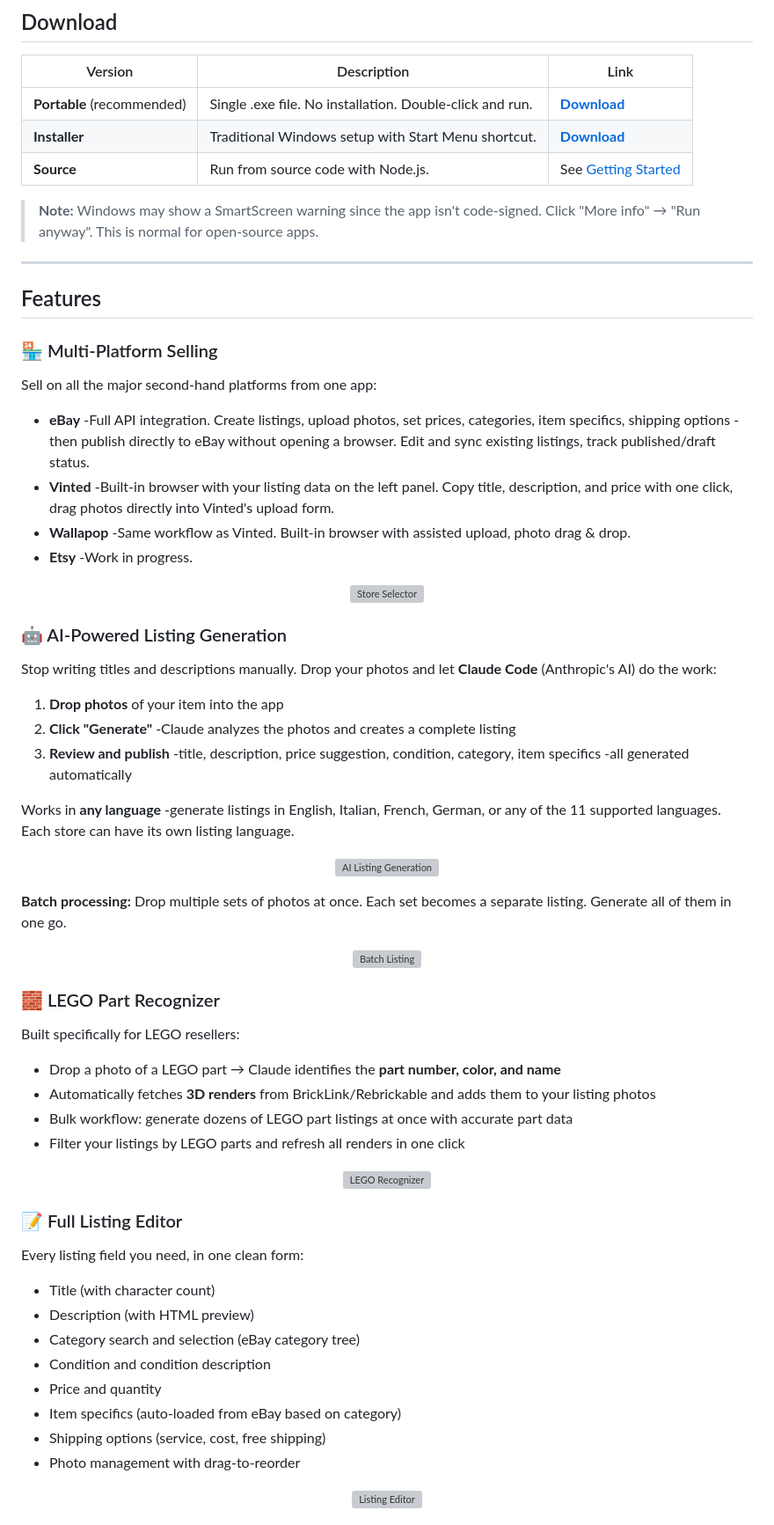
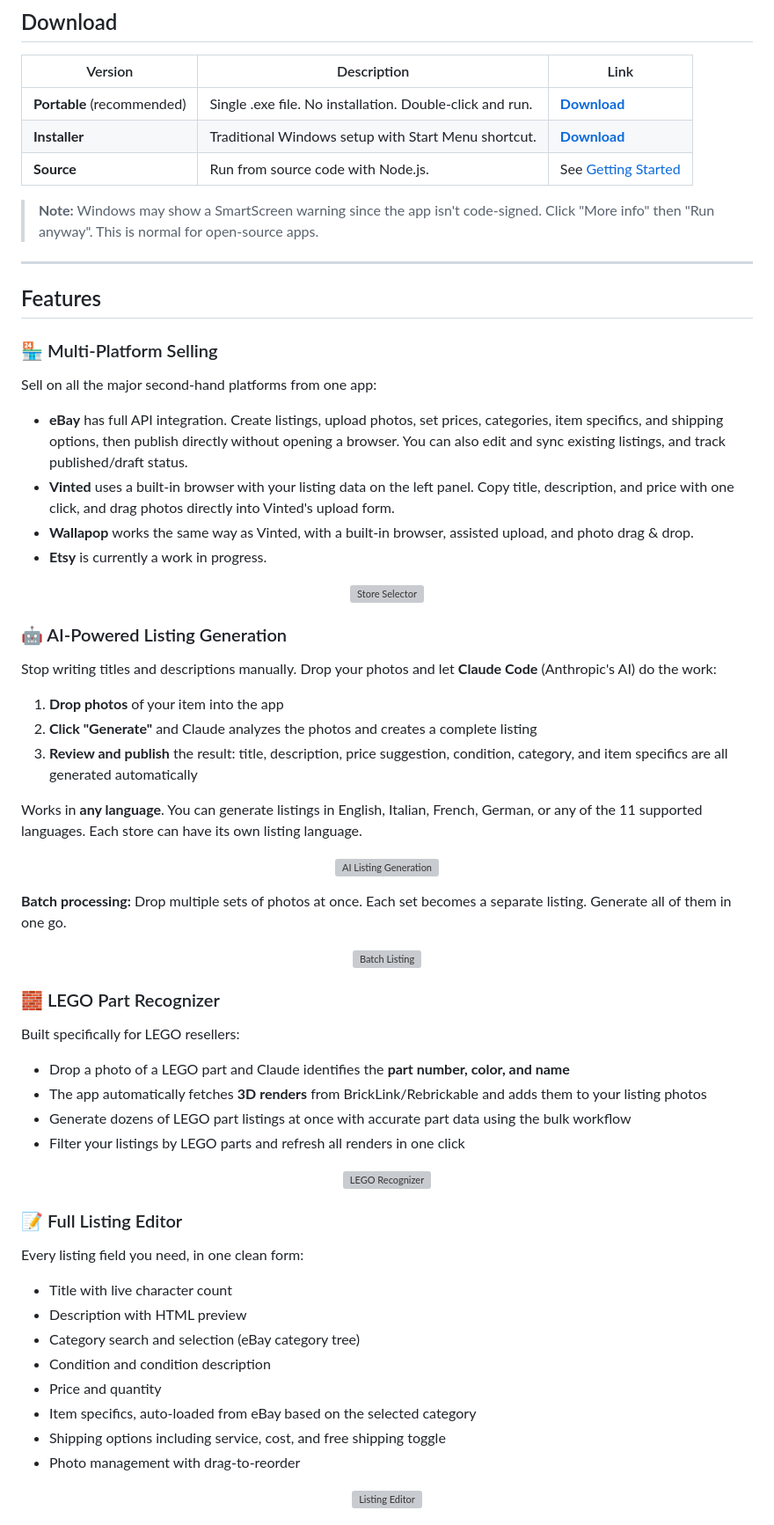
Before and after one commit to nowfrog/frogdrop, a Markdown page: README.md, the part around one of its changes. Shown at 88% size. Rendered like a GitHub page; grey boxes are pictures that could not be loaded.

```diff
--- a/README.md
+++ b/README.md
@@ -46,7 +46,7 @@ Drop your photos in, let Claude AI generate professional listings in seconds, th
 | **Installer** | Traditional Windows setup with Start Menu shortcut. | [**Download**](https://github.com/nowfrog/frogdrop/releases/latest) |
 | **Source** | Run from source code with Node.js. | See [Getting Started](#run-from-source) |
 
-> **Note:** Windows may show a SmartScreen warning since the app isn't code-signed. Click "More info" → "Run anyway". This is normal for open-source apps.
+> **Note:** Windows may show a SmartScreen warning since the app isn't code-signed. Click "More info" then "Run anyway". This is normal for open-source apps.
 
 ---
 
@@ -56,10 +56,10 @@ Drop your photos in, let Claude AI generate professional listings in seconds, th
 
 Sell on all the major second-hand platforms from one app:
 
-- **eBay** -Full API integration. Create listings, upload photos, set prices, categories, item specifics, shipping options -then publish directly to eBay without opening a browser. Edit and sync existing listings, track published/draft status.
-- **Vinted** -Built-in browser with your listing data on the left panel. Copy title, description, and price with one click, drag photos directly into Vinted's upload form.
-- **Wallapop** -Same workflow as Vinted. Built-in browser with assisted upload, photo drag & drop.
-- **Etsy** -Work in progress.
+- **eBay** has full API integration. Create listings, upload photos, set prices, categories, item specifics, and shipping options, then publish directly without opening a browser. You can also edit and sync existing listings, and track published/draft status.
+- **Vinted** uses a built-in browser with your listing data on the left panel. Copy title, description, and price with one click, and drag photos directly into Vinted's upload form.
+- **Wallapop** works the same way as Vinted, with a built-in browser, assisted upload, and photo drag & drop.
+- **Etsy** is currently a work in progress.
 
 <!-- SCREENSHOT: store selector page showing all platforms -->
 <p align="center">
@@ -71,10 +71,10 @@ Sell on all the major second-hand platforms from one app:
 Stop writing titles and descriptions manually. Drop your photos and let **Claude Code** (Anthropic's AI) do the work:
 
 1. **Drop photos** of your item into the app
-2. **Click "Generate"** -Claude analyzes the photos and creates a complete listing
-3. **Review and publish** -title, description, price suggestion, condition, category, item specifics -all generated automatically
+2. **Click "Generate"** and Claude analyzes the photos and creates a complete listing
+3. **Review and publish** the result: title, description, price suggestion, condition, category, and item specifics are all generated automatically
 
-Works in **any language** -generate listings in English, Italian, French, German, or any of the 11 supported languages. Each store can have its own listing language.
+Works in **any language**. You can generate listings in English, Italian, French, German, or any of the 11 supported languages. Each store can have its own listing language.
 
 <!-- SCREENSHOT: the batch listing view with photos on left, generate button, and preview on right -->
 <p align="center">
@@ -92,9 +92,9 @@ Works in **any language** -generate listings in English, Italian, French, German
 
 Built specifically for LEGO resellers:
 
-- Drop a photo of a LEGO part → Claude identifies the **part number, color, and name**
-- Automatically fetches **3D renders** from BrickLink/Rebrickable and adds them to your listing photos
-- Bulk workflow: generate dozens of LEGO part listings at once with accurate part data
+- Drop a photo of a LEGO part and Claude identifies the **part number, color, and name**
+- The app automatically fetches **3D renders** from BrickLink/Rebrickable and adds them to your listing photos
+- Generate dozens of LEGO part listings at once with accurate part data using the bulk workflow
 - Filter your listings by LEGO parts and refresh all renders in one click
 
 <!-- SCREENSHOT: a LEGO listing showing the part recognition and 3D render -->
@@ -106,13 +106,13 @@ Built specifically for LEGO resellers:
 
 Every listing field you need, in one clean form:
 
-- Title (with character count)
-- Description (with HTML preview)
+- Title with live character count
+- Description with HTML preview
 - Category search and selection (eBay category tree)
 - Condition and condition description
 - Price and quantity
-- Item specifics (auto-loaded from eBay based on category)
-- Shipping options (service, cost, free shipping)
+- Item specifics, auto-loaded from eBay based on the selected category
+- Shipping options including service, cost, and free shipping toggle
 - Photo management with drag-to-reorder
 
 <!-- SCREENSHOT: the listing edit form with all fields visible -->
```
Also changed, not shown: other parts of README.md (+31 -31 lines).
